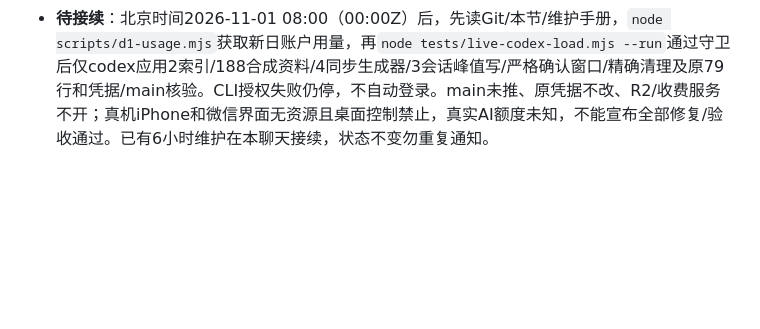
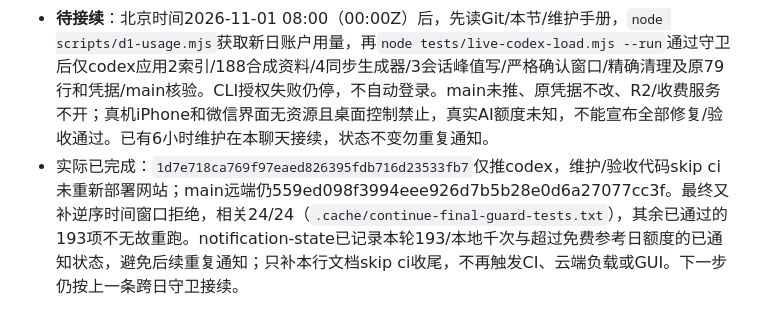
Before and after one commit to lwy9107124035/longnankejia, a Markdown page: docs/codex-admin-checkpoint.md, the part around the change. Drawn GitHub-style; blank space fills up the shorter version.

Commit message:
docs: record isolated shared-invite acceptance and pending cloud run [skip ci]

```diff
--- a/docs/codex-admin-checkpoint.md
+++ b/docs/codex-admin-checkpoint.md
@@ -423,3 +423,4 @@
 - 新真实本地workerd回归：188长正文、三独立编辑员会话共一个合成邀请码，1000读取在写入发起时全部在途，三条保存成功、同条一成功一冲突、5条回执及5次同operationId重放无重复、恰4条历史，逐条正文/新值保持、匿名无私有字段。三服务器回执及所有保存确认均在本地读取窗口内。首次新测试末尾误以为首屏50条有字典序靠后的ID，失败`continue-isolated-peak-and-auth.txt`保留；改用真实详情接口后33项通过，最终`.cache/continue-final-all-node.txt`**193/193**（含新增峰值判定1项）。不重跑已过的完整页面/管理员UI，也不把本地时延当公网性能。
 - 进一步收紧公网判定：原created_at在batch提交前准备，必须额外要求三路及同条竞争保存的整个发起→确认窗口包含在千人共同活跃区间中，而非只时间戳或部分重叠。`confirmPeakWrites`新负向用例拒绝迟到确认/早发/少回执/人数不足；控制器已接入，保持3秒目标，等待真实公网验证。仅验收/维护源码变更、网站业务无变化，不重复部署；显式提交这些代码/测试/本记录到codex，[skip ci]，本地完整193项证据保留，不能声称新云CI已跑193。
 - **待接续**：北京时间2026-11-01 08:00（00:00Z）后，先读Git/本节/维护手册，`node scripts/d1-usage.mjs`获取新日账户用量，再`node tests/live-codex-load.mjs --run`通过守卫后仅codex应用2索引/188合成资料/4同步生成器/3会话峰值写/严格确认窗口/精确清理及原79行和凭据/main核验。CLI授权失败仍停，不自动登录。main未推、原凭据不改、R2/收费服务不开；真机iPhone和微信界面无资源且桌面控制禁止，真实AI额度未知，不能宣布全部修复/验收通过。已有6小时维护在本聊天接续，状态不变勿重复通知。
+- 实际已完成：`1d7e718ca769f97eaed826395fdb716d23533fb7`仅推codex，维护/验收代码skip ci未重新部署网站；main远端仍559ed098f3994eee926d7b5b28e0d6a27077cc3f。最终又补逆序时间窗口拒绝，相关24/24（`.cache/continue-final-guard-tests.txt`），其余已通过的193项不无故重跑。notification-state已记录本轮193/本地千次与超过免费参考日额度的已通知状态，避免后续重复通知；只补本行文档skip ci收尾，不再触发CI、云端负载或GUI。下一步仍按上一条跨日守卫接续。
```
